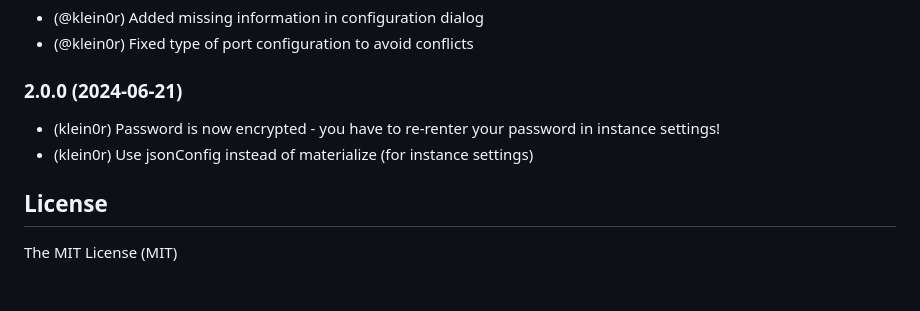
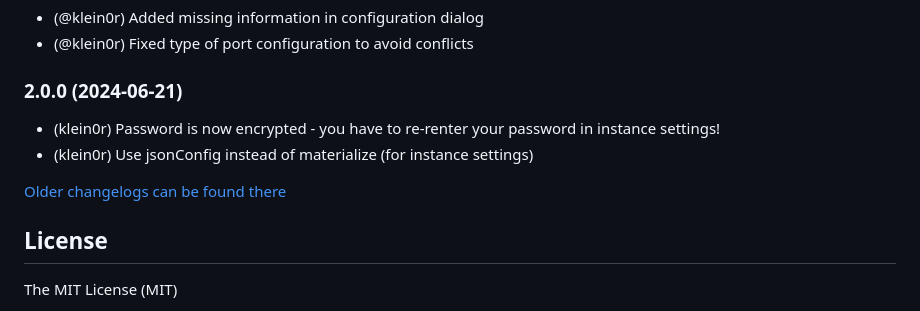
Before and after one commit to iobroker-community-adapters/ioBroker.mqtt-client, a Markdown page: README.md, the part around the change. Drawn GitHub-style; blank space fills up the shorter version.

Commit message:
Update from template: S6020-addChangelogOld

```diff
--- a/README.md
+++ b/README.md
@@ -110,6 +110,8 @@ default: state-ID converted to a mqtt topic.
 * (klein0r) Password is now encrypted - you have to re-renter your password in instance settings!
 * (klein0r) Use jsonConfig instead of materialize (for instance settings)
 
+[Older changelogs can be found there](CHANGELOG_OLD.md)
+
 ## License
 The MIT License (MIT)
 
```
